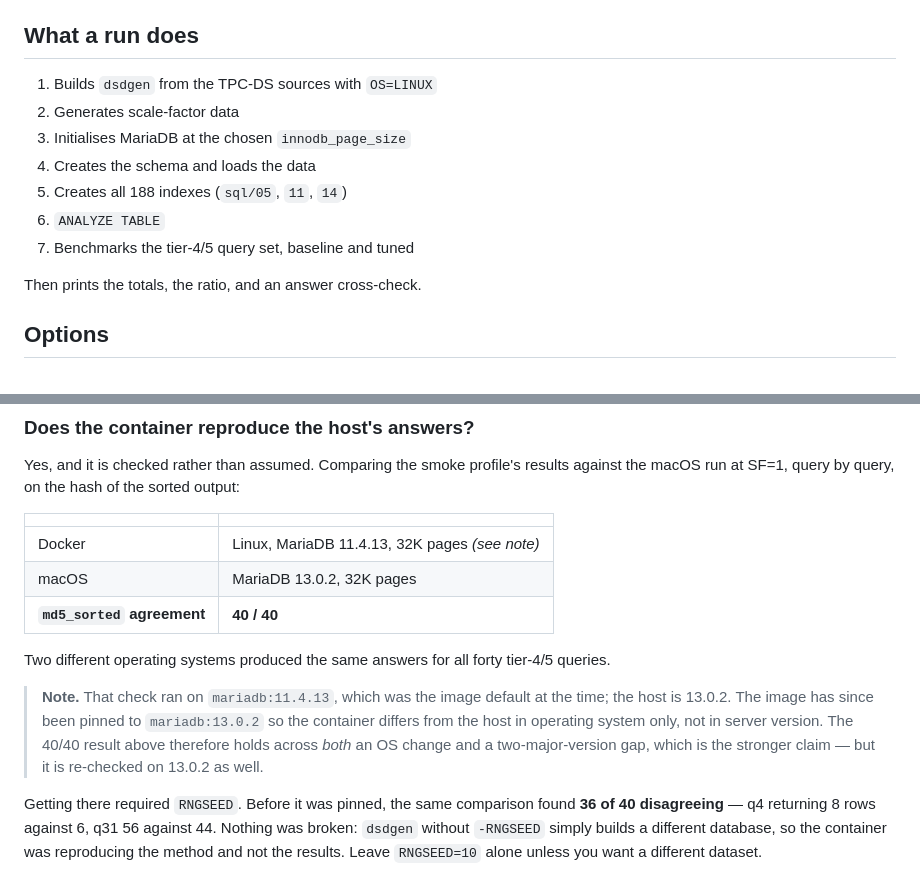
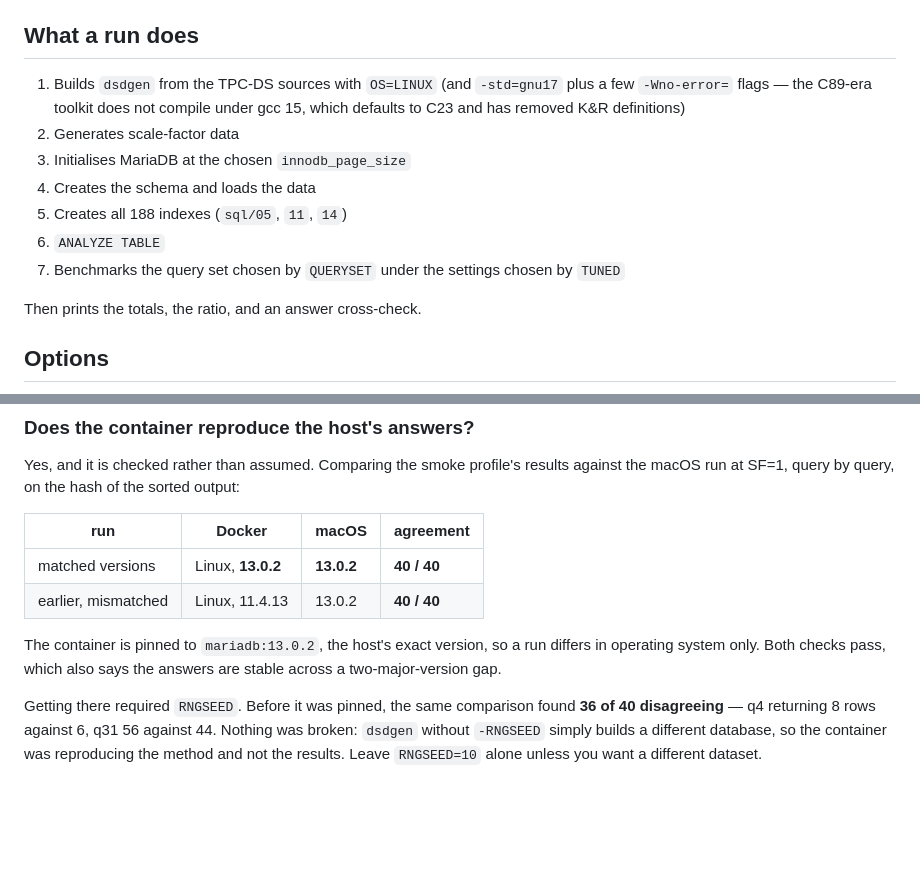
Before and after one commit to hoseinaghaei/mariadb-tpcds, a Markdown page: docker/README.md, 2 parts joined by grey strips. Drawn GitHub-style; blank space fills up the shorter version.

Commit message:
Validate the 13.0.2 image: 40/40 answers match the host
With the container and the host on the same MariaDB version, the smoke
profile's SF=1 results agree with the macOS run on md5_sorted for all forty
tier-4/5 queries.  The earlier 11.4.13 check also passed, so the answers are
stable across a two-major-version gap as well as an OS change.

Also corrects two stale lines in docker/README.md that described a run as
"baseline and tuned" and the dsdgen build as OS=LINUX alone.

Co-Authored-By: Claude Opus 5 (1M context) <noreply@anthropic.com>

```diff
--- a/docker/README.md
+++ b/docker/README.md
@@ -14,13 +14,16 @@ volume (`tpcds-data`), which a second run reuses to skip generation.
 
 ## What a run does
 
-1. Builds `dsdgen` from the TPC-DS sources with `OS=LINUX`
+1. Builds `dsdgen` from the TPC-DS sources with `OS=LINUX` (and `-std=gnu17`
+   plus a few `-Wno-error=` flags — the C89-era toolkit does not compile
+   under gcc 15, which defaults to C23 and has removed K&R definitions)
 2. Generates scale-factor data
 3. Initialises MariaDB at the chosen `innodb_page_size`
 4. Creates the schema and loads the data
 5. Creates all 188 indexes (`sql/05`, `11`, `14`)
 6. `ANALYZE TABLE`
-7. Benchmarks the tier-4/5 query set, baseline and tuned
+7. Benchmarks the query set chosen by `QUERYSET` under the settings chosen
+   by `TUNED`
 
 Then prints the totals, the ratio, and an answer cross-check.
 
@@ -72,21 +75,14 @@ Yes, and it is checked rather than assumed. Comparing the smoke profile's
 results against the macOS run at SF=1, query by query, on the hash of the
 sorted output:
 
-| | |
-|---|---|
-| Docker | Linux, MariaDB 11.4.13, 32K pages *(see note)* |
-| macOS | MariaDB 13.0.2, 32K pages |
-| **`md5_sorted` agreement** | **40 / 40** |
+| run | Docker | macOS | agreement |
+|---|---|---|---|
+| matched versions | Linux, **13.0.2** | **13.0.2** | **40 / 40** |
+| earlier, mismatched | Linux, 11.4.13 | 13.0.2 | **40 / 40** |
 
-Two different operating systems produced the same answers for all forty
-tier-4/5 queries.
-
-> **Note.** That check ran on `mariadb:11.4.13`, which was the image default
-> at the time; the host is 13.0.2. The image has since been pinned to
-> `mariadb:13.0.2` so the container differs from the host in operating system
-> only, not in server version. The 40/40 result above therefore holds across
-> *both* an OS change and a two-major-version gap, which is the stronger
-> claim — but it is re-checked on 13.0.2 as well.
+The container is pinned to `mariadb:13.0.2`, the host's exact version, so a
+run differs in operating system only. Both checks pass, which also says the
+answers are stable across a two-major-version gap.
 
 Getting there required `RNGSEED`. Before it was pinned, the same comparison
 found **36 of 40 disagreeing** — q4 returning 8 rows against 6, q31 56
```
